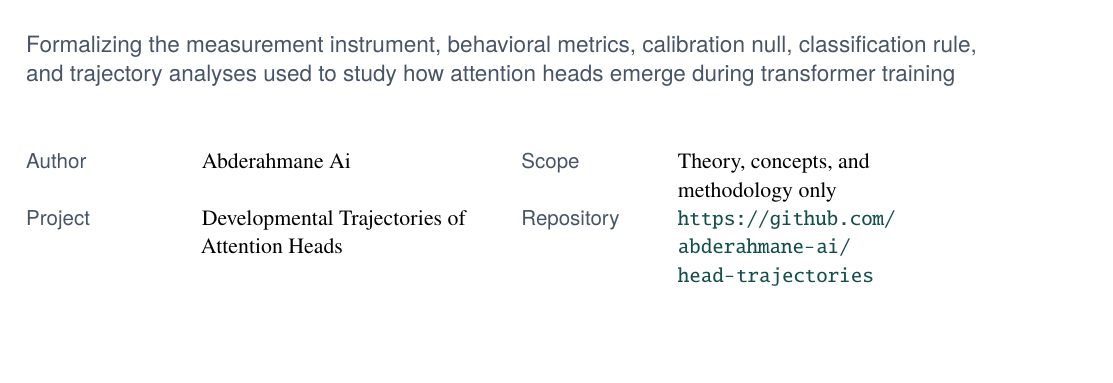
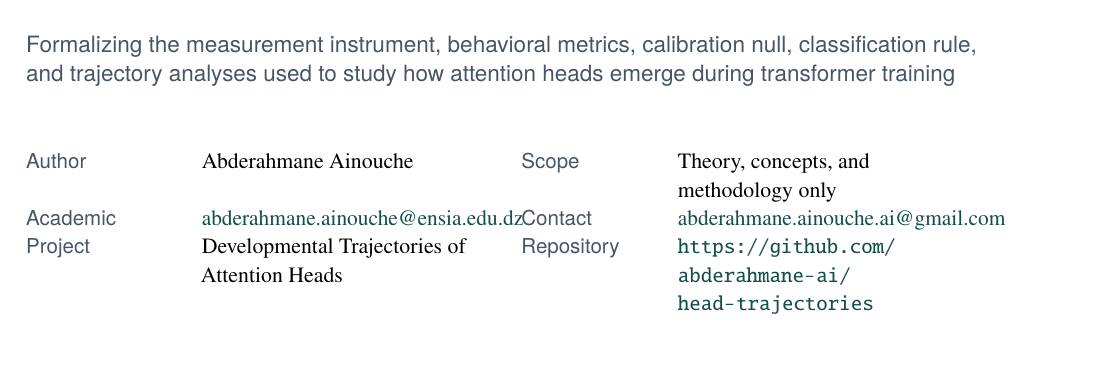
Before and after one commit to abderahmane-ai/head-trajectories, a LaTeX document (paper/head_trajectories.tex): part of page 1 of 11, cut so that both start at the same text. Compiled offline with pdfLaTeX.

Commit message:
Update author metadata and remove paper README

```diff
--- a/paper/head_trajectories.tex
+++ b/paper/head_trajectories.tex
@@ -40,7 +40,7 @@
   citecolor=AccentDeep,
   urlcolor=AccentDeep,
   pdftitle={A Methodology for Developmental Trajectory Analysis of Attention Heads},
-  pdfauthor={Abderahmane Ai}
+  pdfauthor={Abderahmane Ainouche}
 }
 
 \setstretch{1.05}
@@ -139,8 +139,10 @@ emerge during transformer training
 \vspace{0.9cm}
 
 \begin{tabularx}{\textwidth}{@{}p{0.16\textwidth}Y p{0.14\textwidth}Y@{}}
-\textcolor{Muted}{\sffamily Author} & Abderahmane Ai &
+\textcolor{Muted}{\sffamily Author} & Abderahmane Ainouche &
 \textcolor{Muted}{\sffamily Scope} & Theory, concepts, and methodology only \\
+\textcolor{Muted}{\sffamily Academic} & \href{mailto:abderahmane.ainouche@ensia.edu.dz}{abderahmane.ainouche@ensia.edu.dz} &
+\textcolor{Muted}{\sffamily Contact} & \href{mailto:abderahmane.ainouche.ai@gmail.com}{abderahmane.ainouche.ai@gmail.com} \\
 \textcolor{Muted}{\sffamily Project} & Developmental Trajectories of Attention Heads &
 \textcolor{Muted}{\sffamily Repository} & \url{https://github.com/abderahmane-ai/head-trajectories} \\
 \end{tabularx}
```
Also changed, not shown: README.md, paper/README.md (deleted), 2 other files.
